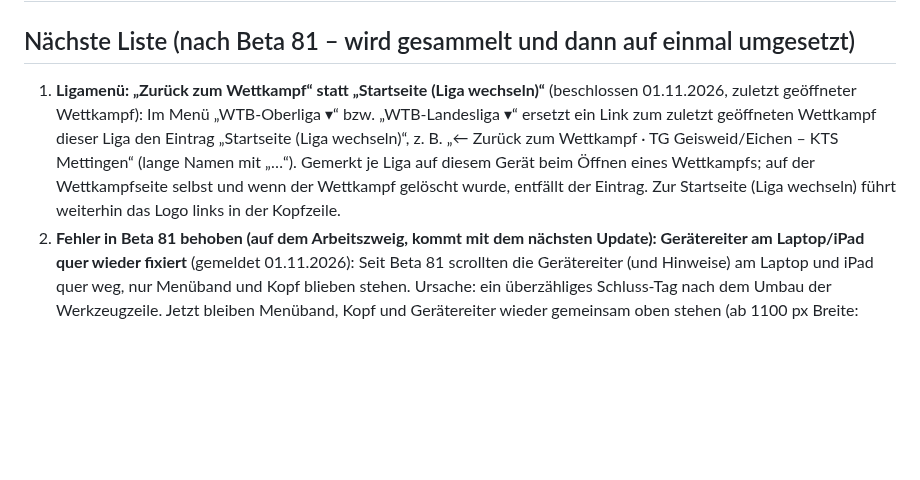
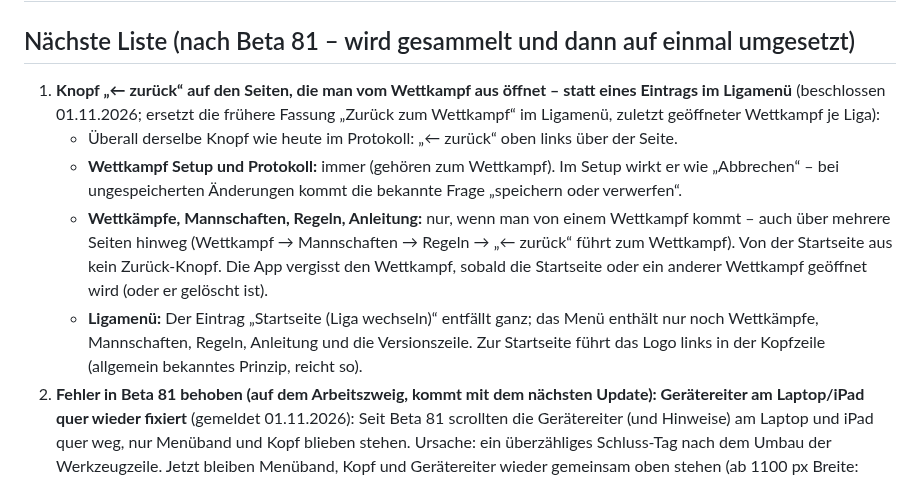
Before and after one commit to jbrr9z9cbt-alt/Test, a Markdown page: docs/OFFENE-PUNKTE.md, the part around the change. Drawn GitHub-style; blank space fills up the shorter version.

Commit message:
Liste Punkt 1 neu: Knopf zurück auf den vom Wettkampf geöffneten Seiten, Startseite-Eintrag im Ligamenü entfällt
Co-Authored-By: Claude Opus 5.5 <noreply@anthropic.com>
Claude-Session: https://claude.ai/code/session_01PqEDuMM9x4YCHKHQYf2GDd

```diff
--- a/docs/OFFENE-PUNKTE.md
+++ b/docs/OFFENE-PUNKTE.md
@@ -2,11 +2,17 @@
 
 ## Nächste Liste (nach Beta 81 – wird gesammelt und dann auf einmal umgesetzt)
 
-1. **Ligamenü: „Zurück zum Wettkampf“ statt „Startseite (Liga wechseln)“** (beschlossen 01.11.2026, zuletzt geöffneter Wettkampf): Im Menü „WTB-Oberliga ▾“ bzw.
-   „WTB-Landesliga ▾“ ersetzt ein Link zum zuletzt geöffneten Wettkampf dieser Liga den Eintrag „Startseite (Liga wechseln)“,
-   z. B. „← Zurück zum Wettkampf · TG Geisweid/Eichen – KTS Mettingen“ (lange Namen mit „…“). Gemerkt je Liga auf diesem Gerät
-   beim Öffnen eines Wettkampfs; auf der Wettkampfseite selbst und wenn der Wettkampf gelöscht wurde, entfällt der Eintrag.
-   Zur Startseite (Liga wechseln) führt weiterhin das Logo links in der Kopfzeile.
+1. **Knopf „← zurück“ auf den Seiten, die man vom Wettkampf aus öffnet – statt eines Eintrags im Ligamenü** (beschlossen
+   01.11.2026; ersetzt die frühere Fassung „Zurück zum Wettkampf“ im Ligamenü, zuletzt geöffneter Wettkampf je Liga):
+   - Überall derselbe Knopf wie heute im Protokoll: „← zurück“ oben links über der Seite.
+   - **Wettkampf Setup und Protokoll:** immer (gehören zum Wettkampf). Im Setup wirkt er wie „Abbrechen“ – bei ungespeicherten
+     Änderungen kommt die bekannte Frage „speichern oder verwerfen“.
+   - **Wettkämpfe, Mannschaften, Regeln, Anleitung:** nur, wenn man von einem Wettkampf kommt – auch über mehrere Seiten
+     hinweg (Wettkampf → Mannschaften → Regeln → „← zurück“ führt zum Wettkampf). Von der Startseite aus kein Zurück-Knopf.
+     Die App vergisst den Wettkampf, sobald die Startseite oder ein anderer Wettkampf geöffnet wird (oder er gelöscht ist).
+   - **Ligamenü:** Der Eintrag „Startseite (Liga wechseln)“ entfällt ganz; das Menü enthält nur noch Wettkämpfe,
+     Mannschaften, Regeln, Anleitung und die Versionszeile. Zur Startseite führt das Logo links in der Kopfzeile (allgemein
+     bekanntes Prinzip, reicht so).
 2. **Fehler in Beta 81 behoben (auf dem Arbeitszweig, kommt mit dem nächsten Update): Gerätereiter am Laptop/iPad quer wieder
    fixiert** (gemeldet 01.11.2026):
    Seit Beta 81 scrollten die Gerätereiter (und Hinweise) am Laptop und iPad quer weg, nur Menüband und Kopf blieben stehen.
```
